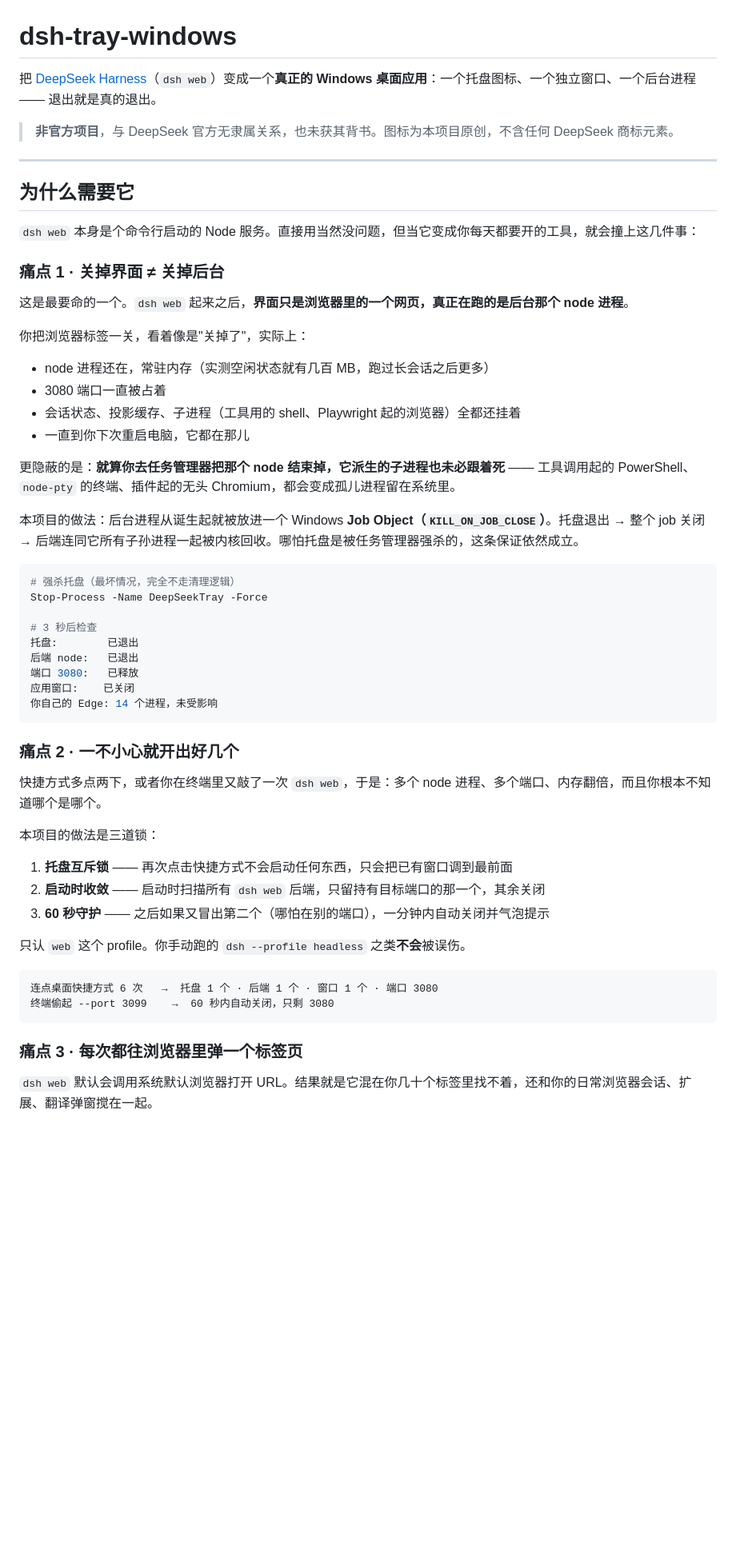
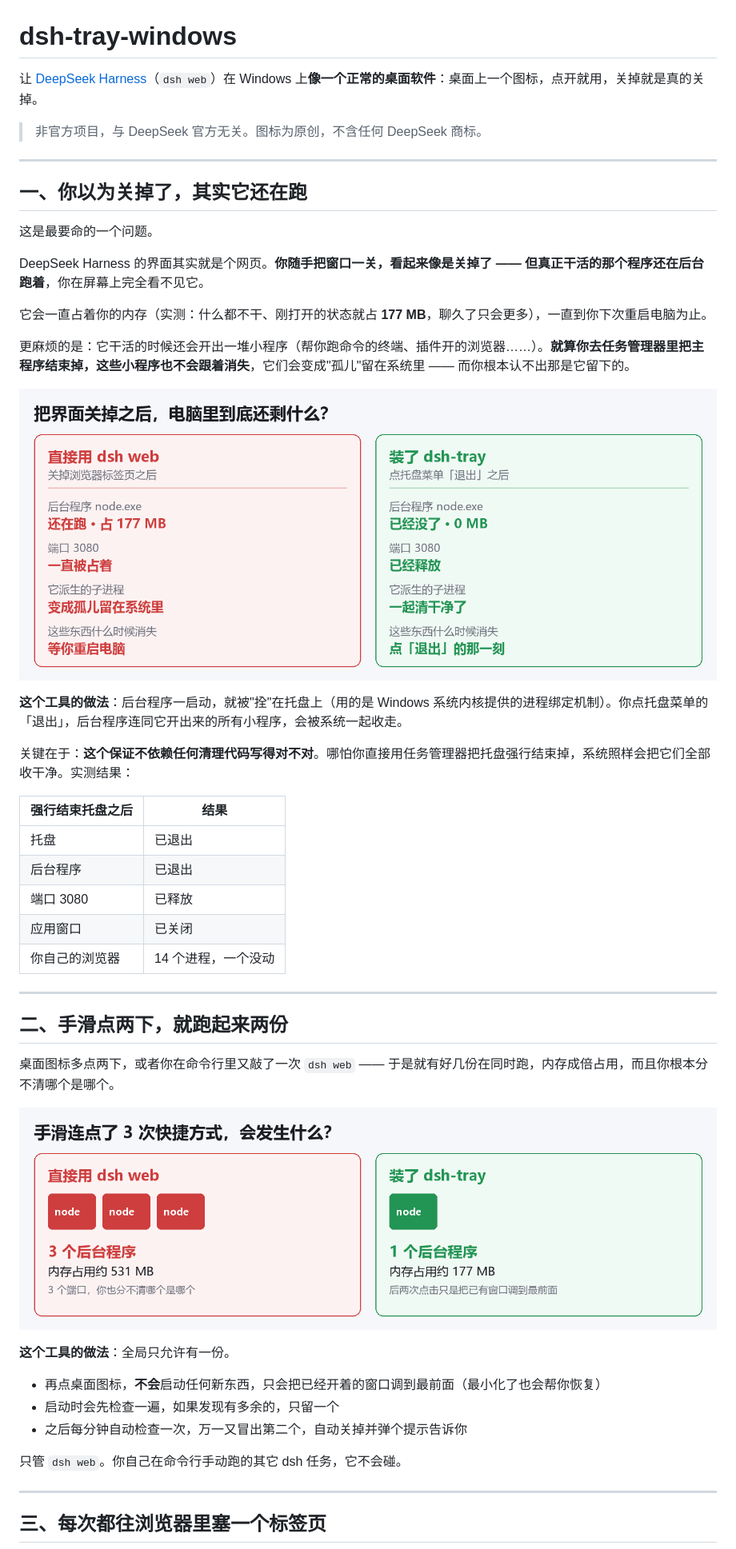
Before and after one commit to ChenSiyun1234/dsh-tray-windows, a Markdown page: README.md, the part around one of its changes. Shown at 80% size. Drawn GitHub-style; pictures changed too: docs/instances-compare.png (added), docs/residue-compare.png (added); blank space fills up the shorter version.

````diff
--- a/README.md
+++ b/README.md
@@ -1,60 +1,52 @@
 # dsh-tray-windows
 
-把 [DeepSeek Harness](https://github.com/deepseek-ai/deepseek-harness)（`dsh web`）变成一个**真正的 Windows 桌面应用**：一个托盘图标、一个独立窗口、一个后台进程 —— 退出就是真的退出。
+让 [DeepSeek Harness](https://github.com/deepseek-ai/deepseek-harness)（`dsh web`）在 Windows 上**像一个正常的桌面软件**：桌面上一个图标，点开就用，关掉就是真的关掉。
 
-> **非官方项目**，与 DeepSeek 官方无隶属关系，也未获其背书。图标为本项目原创，不含任何 DeepSeek 商标元素。
+> 非官方项目，与 DeepSeek 官方无关。图标为原创，不含任何 DeepSeek 商标。
 
 ---
 
-## 为什么需要它
+## 一、你以为关掉了，其实它还在跑
 
-`dsh web` 本身是个命令行启动的 Node 服务。直接用当然没问题，但当它变成你每天都要开的工具，就会撞上这几件事：
+这是最要命的一个问题。
 
-### 痛点 1 · 关掉界面 ≠ 关掉后台
+DeepSeek Harness 的界面其实就是个网页。**你随手把窗口一关，看起来像是关掉了 —— 但真正干活的那个程序还在后台跑着**，你在屏幕上完全看不见它。
 
-这是最要命的一个。`dsh web` 起来之后，**界面只是浏览器里的一个网页，真正在跑的是后台那个 node 进程**。
+它会一直占着你的内存（实测：什么都不干、刚打开的状态就占 **177 MB**，聊久了只会更多），一直到你下次重启电脑为止。
 
-你把浏览器标签一关，看着像是"关掉了"，实际上：
+更麻烦的是：它干活的时候还会开出一堆小程序（帮你跑命令的终端、插件开的浏览器……）。**就算你去任务管理器里把主程序结束掉，这些小程序也不会跟着消失**，它们会变成"孤儿"留在系统里 —— 而你根本认不出那是它留下的。
 
-- node 进程还在，常驻内存（实测空闲状态就有几百 MB，跑过长会话之后更多）
-- 3080 端口一直被占着
-- 会话状态、投影缓存、子进程（工具用的 shell、Playwright 起的浏览器）全都还挂着
-- 一直到你下次重启电脑，它都在那儿
+![关掉之后还剩什么](docs/residue-compare.png)
 
-更隐蔽的是：**就算你去任务管理器把那个 node 结束掉，它派生的子进程也未必跟着死** —— 工具调用起的 PowerShell、`node-pty` 的终端、插件起的无头 Chromium，都会变成孤儿进程留在系统里。
+**这个工具的做法**：后台程序一启动，就被"拴"在托盘上（用的是 Windows 系统内核提供的进程绑定机制）。你点托盘菜单的「退出」，后台程序连同它开出来的所有小程序，会被系统一起收走。
 
-本项目的做法：后台进程从诞生起就被放进一个 Windows **Job Object（`KILL_ON_JOB_CLOSE`）**。托盘退出 → 整个 job 关闭 → 后端连同它所有子孙进程一起被内核回收。哪怕托盘是被任务管理器强杀的，这条保证依然成立。
+关键在于：**这个保证不依赖任何清理代码写得对不对**。哪怕你直接用任务管理器把托盘强行结束掉，系统照样会把它们全部收干净。实测结果：
 
-```powershell
-# 强杀托盘（最坏情况，完全不走清理逻辑）
-Stop-Process -Name DeepSeekTray -Force
+| 强行结束托盘之后 | 结果 |
+| --- | --- |
+| 托盘 | 已退出 |
+| 后台程序 | 已退出 |
+| 端口 3080 | 已释放 |
+| 应用窗口 | 已关闭 |
+| 你自己的浏览器 | 14 个进程，一个没动 |
 
-# 3 秒后检查
-托盘:        已退出
-后端 node:   已退出
-端口 3080:   已释放
-应用窗口:    已关闭
-你自己的 Edge: 14 个进程，未受影响
-```
+---
 
-### 痛点 2 · 一不小心就开出好几个
+## 二、手滑点两下，就跑起来两份
 
-快捷方式多点两下，或者你在终端里又敲了一次 `dsh web`，于是：多个 node 进程、多个端口、内存翻倍，而且你根本不知道哪个是哪个。
+桌面图标多点两下，或者你在命令行里又敲了一次 `dsh web` —— 于是就有好几份在同时跑，内存成倍占用，而且你根本分不清哪个是哪个。
 
-本项目的做法是三道锁：
+![开好几个 vs 只有一个](docs/instances-compare.png)
 
-1. **托盘互斥锁** —— 再次点击快捷方式不会启动任何东西，只会把已有窗口调到最前面
-2. **启动时收敛** —— 启动时扫描所有 `dsh web` 后端，只留持有目标端口的那一个，其余关闭
-3. **60 秒守护** —— 之后如果又冒出第二个（哪怕在别的端口），一分钟内自动关闭并气泡提示
+**这个工具的做法**：全局只允许有一份。
 
-只认 `web` 这个 profile。你手动跑的 `dsh --profile headless` 之类**不会**被误伤。
+- 再点桌面图标，**不会**启动任何新东西，只会把已经开着的窗口调到最前面（最小化了也会帮你恢复）
+- 启动时会先检查一遍，如果发现有多余的，只留一个
+- 之后每分钟自动检查一次，万一又冒出第二个，自动关掉并弹个提示告诉你
 
-```
-连点桌面快捷方式 6 次   →  托盘 1 个 · 后端 1 个 · 窗口 1 个 · 端口 3080
-终端偷起 --port 3099    →  60 秒内自动关闭，只剩 3080
-```
+只管 `dsh web`。你自己在命令行手动跑的其它 dsh 任务，它不会碰。
 
-### 痛点 3 · 每次都往浏览器里弹一个标签页
+---
 
-`dsh web` 默认会调用系统默认浏览器打开 URL。结果就是它混在你几十个标签里找不着，还和你的日常浏览器会话、扩展、翻译弹窗搅在一起。
+## 三、每次都往浏览器里塞一个标签页
 
````
Also changed, not shown: other parts of README.md (+68 -55 lines), docs/window-compare.png (added), 1 other file.
